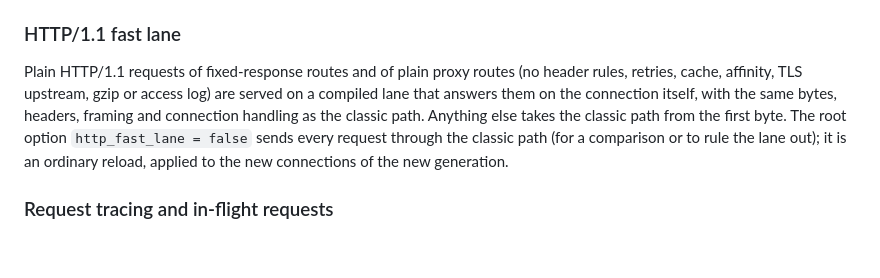
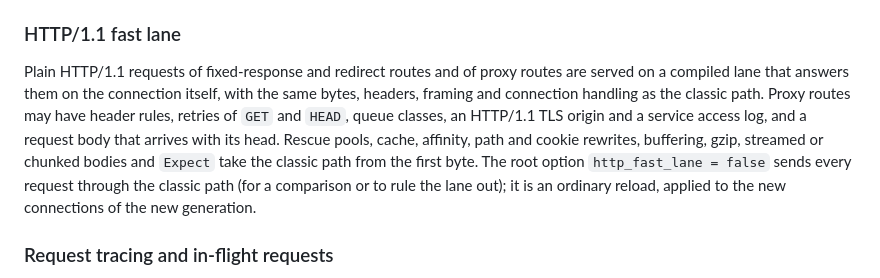
Before and after one commit to brauliobo/oxiroute, a Markdown page: docs/OPERATIONS.md, the part around the change. GitHub-like rendering; blank space fills up the shorter version.

```diff
--- a/docs/OPERATIONS.md
+++ b/docs/OPERATIONS.md
@@ -198,10 +198,11 @@ away.
 
 ### HTTP/1.1 fast lane
 
-Plain HTTP/1.1 requests of fixed-response routes and of plain proxy routes (no header rules, retries, cache, affinity,
-TLS upstream, gzip or access log) are served on a compiled lane that answers them on the connection itself, with the
-same bytes, headers, framing and connection handling as the classic path. Anything else takes the classic path from the
-first byte. The root option `http_fast_lane = false` sends every request through the classic path (for a comparison
+Plain HTTP/1.1 requests of fixed-response and redirect routes and of proxy routes are served on a compiled lane that
+answers them on the connection itself, with the same bytes, headers, framing and connection handling as the classic
+path. Proxy routes may have header rules, retries of `GET` and `HEAD`, queue classes, an HTTP/1.1 TLS origin and a
+service access log, and a request body that arrives with its head. Rescue pools, cache, affinity, path and cookie
+rewrites, buffering, gzip, streamed or chunked bodies and `Expect` take the classic path from the first byte. The root option `http_fast_lane = false` sends every request through the classic path (for a comparison
 or to rule the lane out); it is an ordinary reload, applied to the new connections of the new generation.
 
 ### Request tracing and in-flight requests
```
Also changed, not shown: docs/CONFIG_SPEC.md (+4 -3 lines), docs/RELEASE_NOTES_6.4.0.md (+13 -9 lines).
